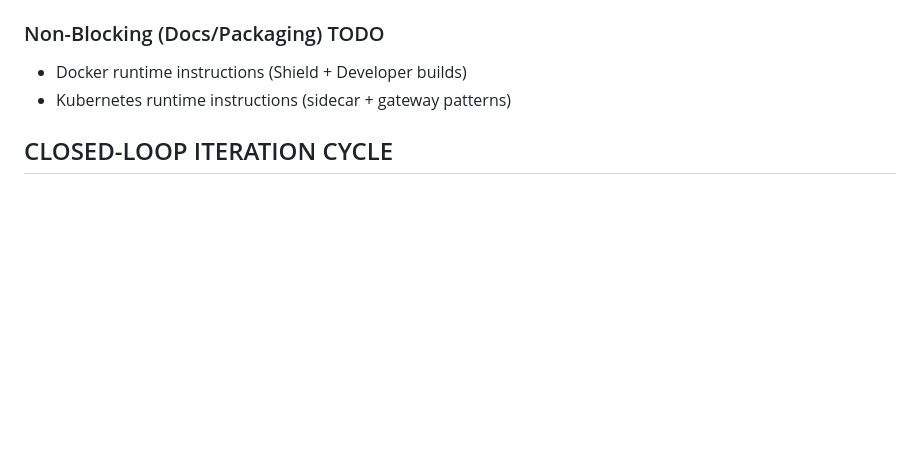
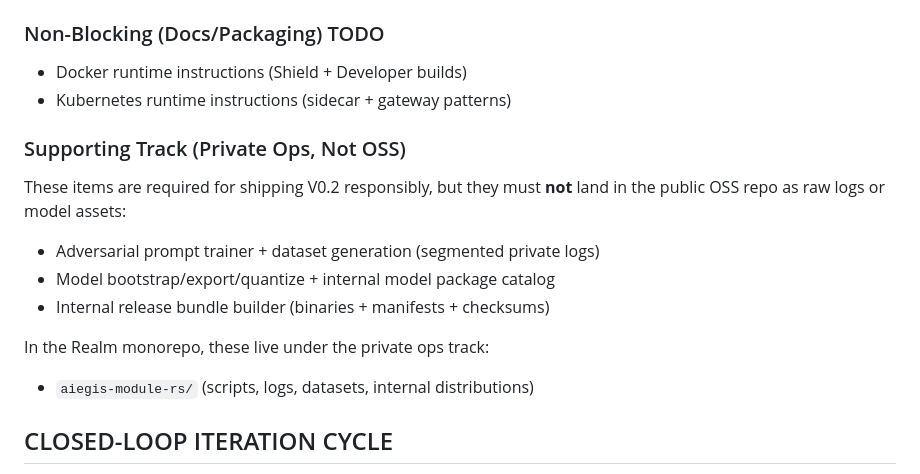
Before and after one commit to DuoNode-Inc/aegis, a Markdown page: CODEX_V02_PROMPT.md, the part around the change. Rendered like a GitHub page; blank space fills up the shorter version.

Commit message:
docs(v0.2): note private ops trainer/model packaging track

```diff
--- a/CODEX_V02_PROMPT.md
+++ b/CODEX_V02_PROMPT.md
@@ -91,6 +91,17 @@ Add an ONNX-based ML classifier that fires on AMBIGUOUS verdicts from the rules
 ### Non-Blocking (Docs/Packaging) TODO
 - Docker runtime instructions (Shield + Developer builds)
 - Kubernetes runtime instructions (sidecar + gateway patterns)
+
+### Supporting Track (Private Ops, Not OSS)
+
+These items are required for shipping V0.2 responsibly, but they must **not** land in the public OSS repo as raw logs or model assets:
+
+- Adversarial prompt trainer + dataset generation (segmented private logs)
+- Model bootstrap/export/quantize + internal model package catalog
+- Internal release bundle builder (binaries + manifests + checksums)
+
+In the Realm monorepo, these live under the private ops track:
+- `aiegis-module-rs/` (scripts, logs, datasets, internal distributions)
 
 ## CLOSED-LOOP ITERATION CYCLE
 
```
